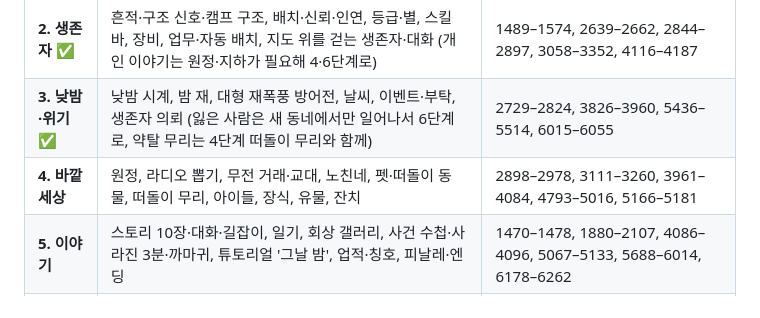
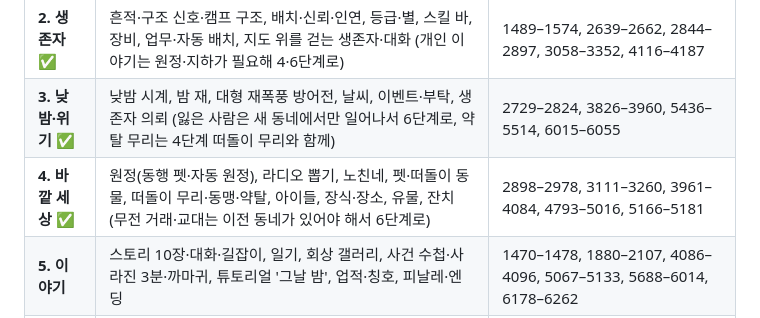
Before and after one commit to gogeangs/taptocity, a Markdown page: docs/native-port-plan.md, the part around the change. GitHub-like rendering.

Commit message:
계획: 4단계 완료 표시
Co-Authored-By: Claude Opus 5.5 <noreply@anthropic.com>
Claude-Session: https://claude.ai/code/session_018enBL1RH3aQjxdPQHYhRJ5

```diff
--- a/docs/native-port-plan.md
+++ b/docs/native-port-plan.md
@@ -42,7 +42,7 @@
 | **1. 핵심 루프** ✅ | 안개 지도 생성·탭·랜턴 불씨·피버, 폐허 뒤지기, 자원·창고 한도, 생산, 모듈 건설·강화, 쉘터 승급, 방벽, 작업대, 곡괭이·불씨·드론 연구, 오프라인 진행 | 1780–1870, 2400–2487, 2721–2725 |
 | **2. 생존자** ✅ | 흔적·구조 신호·캠프 구조, 배치·신뢰·인연, 등급·별, 스킬 바, 장비, 업무·자동 배치, 지도 위를 걷는 생존자·대화 (개인 이야기는 원정·지하가 필요해 4·6단계로) | 1489–1574, 2639–2662, 2844–2897, 3058–3352, 4116–4187 |
 | **3. 낮밤·위기** ✅ | 낮밤 시계, 밤 재, 대형 재폭풍 방어전, 날씨, 이벤트·부탁, 생존자 의뢰 (잃은 사람은 새 동네에서만 일어나서 6단계로, 약탈 무리는 4단계 떠돌이 무리와 함께) | 2729–2824, 3826–3960, 5436–5514, 6015–6055 |
-| **4. 바깥 세상** | 원정, 라디오 뽑기, 무전 거래·교대, 노친네, 펫·떠돌이 동물, 떠돌이 무리, 아이들, 장식, 유물, 잔치 | 2898–2978, 3111–3260, 3961–4084, 4793–5016, 5166–5181 |
+| **4. 바깥 세상** ✅ | 원정(동행 펫·자동 원정), 라디오 뽑기, 노친네, 펫·떠돌이 동물, 떠돌이 무리·동맹·약탈, 아이들, 장식·장소, 유물, 잔치 (무전 거래·교대는 이전 동네가 있어야 해서 6단계로) | 2898–2978, 3111–3260, 3961–4084, 4793–5016, 5166–5181 |
 | **5. 이야기** | 스토리 10장·대화·길잡이, 일기, 회상 갤러리, 사건 수첩·사라진 3분·까마귀, 튜토리얼 '그날 밤', 업적·칭호, 피날레·엔딩 | 1470–1478, 1880–2107, 4086–4096, 5067–5133, 5688–6014, 6178–6262 |
 | **6. 이주·확장** | 동네 이주·노선도·동네 이야기, 랜드마크 동네별 이름, 지하, 끊긴 노선(난이도 개선 포함), 산골 모닥불, 등불 탑·끝없는 목표 | 3476–3825, 4211–4292, 5182–5417, 6103–6124 |
 | **7. 소리·연출** | 효과음·배경음 음원화, 지역 풍경·날씨 연출, 진동, 접근성 설정(큰 글씨·차분 모드·절전) | `music.js`, 1418–1469, 6308–6375 |
```
